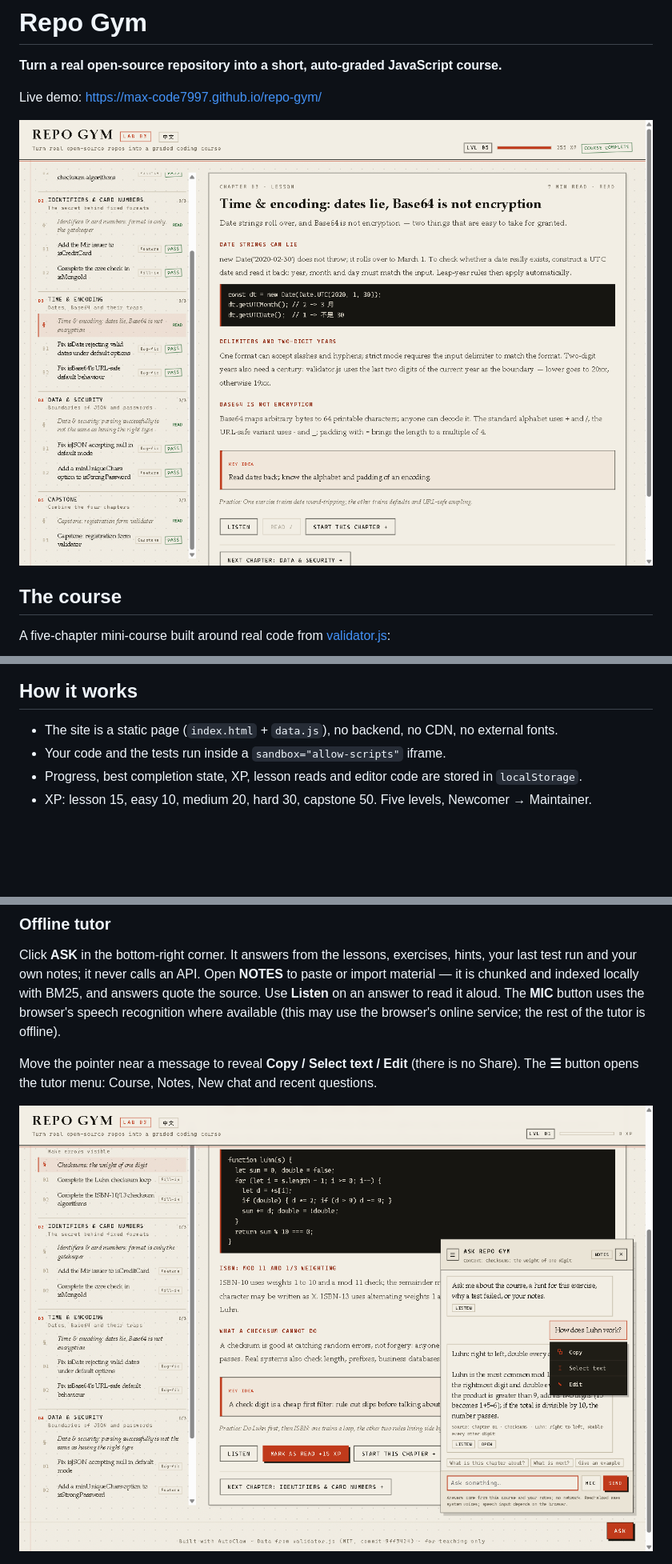
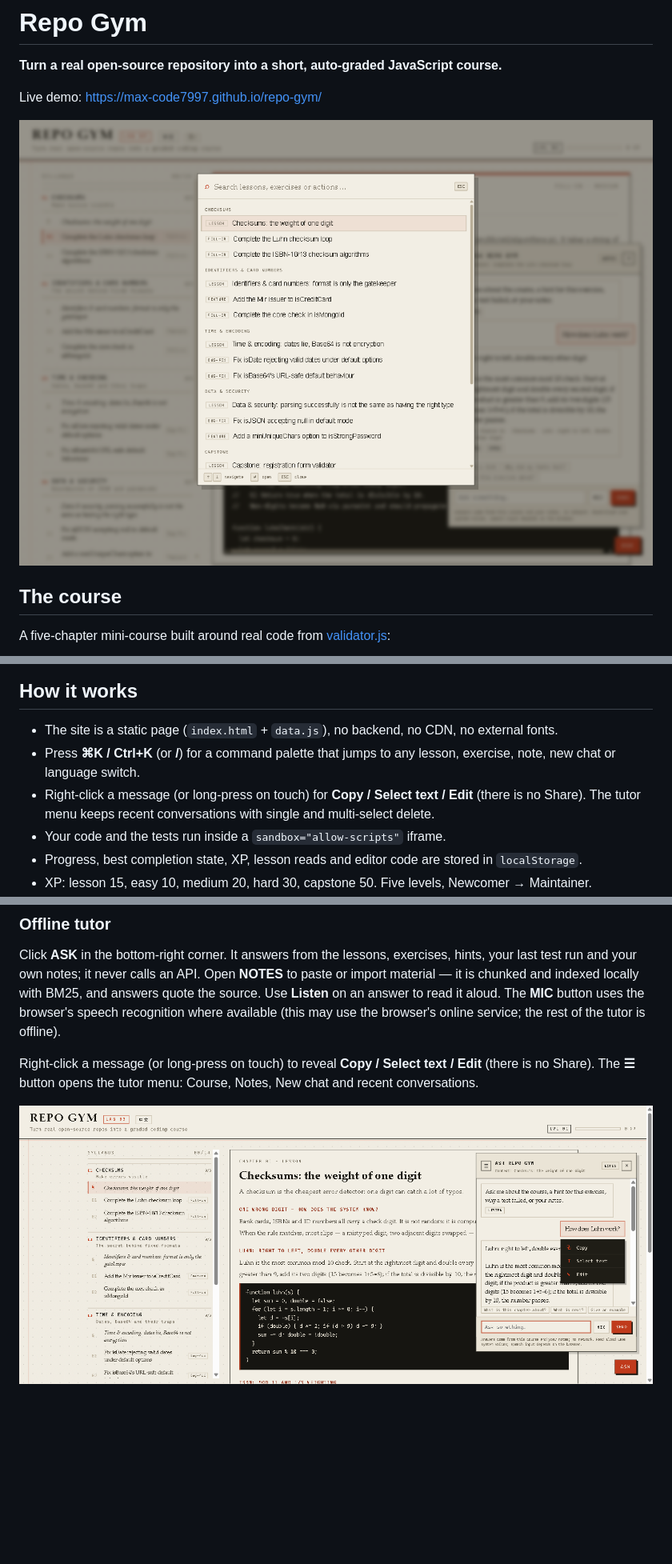
Before and after one commit to Max-code7997/repo-gym, a Markdown page: README.md, 3 parts joined by grey strips. Shown at 80% size. Rendered like a GitHub page; pictures changed too: docs/command-palette.png (added), docs/tutor-menu.png; blank space fills up the shorter version.

```diff
--- a/README.md
+++ b/README.md
@@ -4,7 +4,7 @@
 
 Live demo: https://max-code7997.github.io/repo-gym/
 
-![Repo Gym course](docs/course-lesson.png)
+![Repo Gym command palette](docs/command-palette.png)
 
 ## The course
 
@@ -21,6 +21,8 @@ A five-chapter mini-course built around real code from [validator.js](https://gi
 ## How it works
 
 - The site is a static page (`index.html` + `data.js`), no backend, no CDN, no external fonts.
+- Press **⌘K / Ctrl+K** (or **/**) for a command palette that jumps to any lesson, exercise, note, new chat or language switch.
+- Right-click a message (or long-press on touch) for **Copy / Select text / Edit** (there is no Share). The tutor menu keeps recent conversations with single and multi-select delete.
 - Your code and the tests run inside a `sandbox="allow-scripts"` iframe.
 - Progress, best completion state, XP, lesson reads and editor code are stored in `localStorage`.
 - XP: lesson 15, easy 10, medium 20, hard 30, capstone 50. Five levels, Newcomer → Maintainer.
@@ -32,7 +34,7 @@ A five-chapter mini-course built around real code from [validator.js](https://gi
 
 Click **ASK** in the bottom-right corner. It answers from the lessons, exercises, hints, your last test run and your own notes; it never calls an API. Open **NOTES** to paste or import material — it is chunked and indexed locally with BM25, and answers quote the source. Use **Listen** on an answer to read it aloud. The **MIC** button uses the browser's speech recognition where available (this may use the browser's online service; the rest of the tutor is offline).
 
-Move the pointer near a message to reveal **Copy / Select text / Edit** (there is no Share). The **☰** button opens the tutor menu: Course, Notes, New chat and recent questions.
+Right-click a message (or long-press on touch) to reveal **Copy / Select text / Edit** (there is no Share). The **☰** button opens the tutor menu: Course, Notes, New chat and recent conversations.
 
 ![Tutor message menu](docs/tutor-menu.png)
 
```
Also changed, not shown: other parts of README.md (+5 -1 lines), docs/command-palette-mobile.png (added), docs/history-multi-select.png (added), 1 other file.
